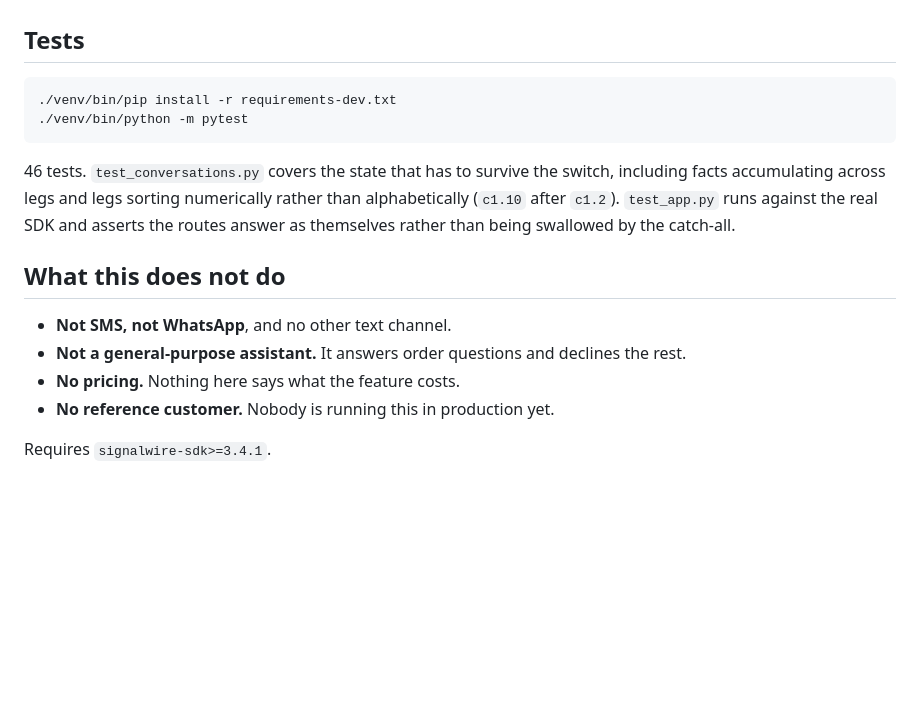
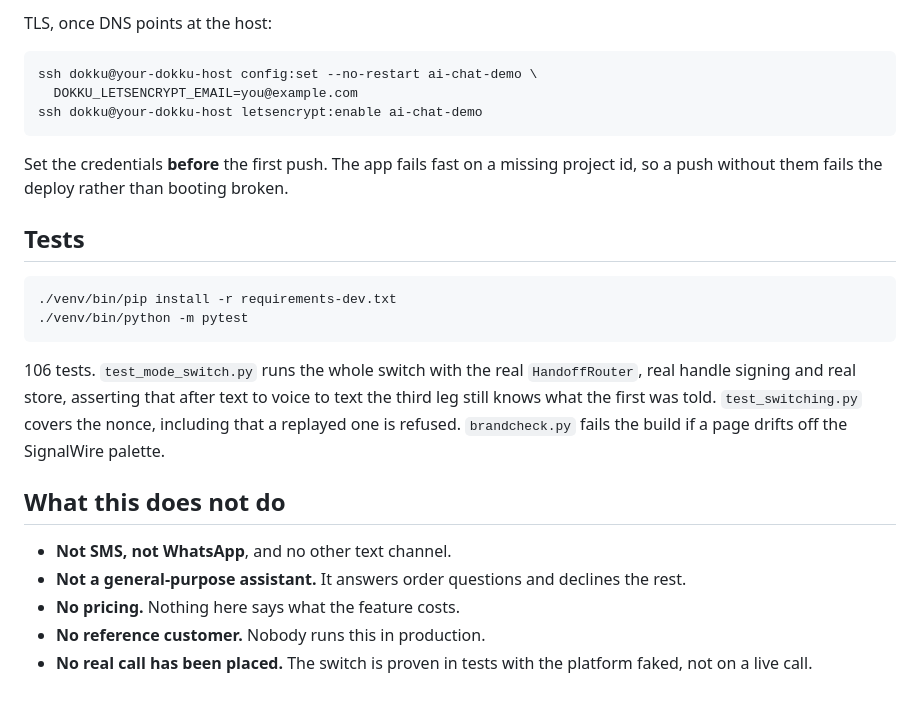
Before and after one commit to signalwire-demos/chat-order-status, a Markdown page: README.md, the part around one of its changes. Rendered like a GitHub page; blank space fills up the shorter version.

````diff
--- a/README.md
+++ b/README.md
@@ -75,3 +149,13 @@ an expired one, so it cannot be used to probe whether a call is live.
+TLS, once DNS points at the host:
+
+```bash
+ssh dokku@your-dokku-host config:set --no-restart ai-chat-demo \
+  DOKKU_LETSENCRYPT_EMAIL=you@example.com
+ssh dokku@your-dokku-host letsencrypt:enable ai-chat-demo
+```
+
+Set the credentials **before** the first push. The app fails fast on a missing
+project id, so a push without them fails the deploy rather than booting broken.
 
 ## Tests
 
@@ -80,11 +164,11 @@ an expired one, so it cannot be used to probe whether a call is live.
 ./venv/bin/python -m pytest
 ```
 
-46 tests. `test_conversations.py` covers the state that has to survive the
-switch, including facts accumulating across legs and legs sorting numerically
-rather than alphabetically (`c1.10` after `c1.2`). `test_app.py` runs against
-the real SDK and asserts the routes answer as themselves rather than being
-swallowed by the catch-all.
+106 tests. `test_mode_switch.py` runs the whole switch with the real
+`HandoffRouter`, real handle signing and real store, asserting that after text
+to voice to text the third leg still knows what the first was told.
+`test_switching.py` covers the nonce, including that a replayed one is refused.
+`brandcheck.py` fails the build if a page drifts off the SignalWire palette.
 
 ## What this does not do
 
@@ -92,6 +176,6 @@ swallowed by the catch-all.
 - **Not a general-purpose assistant.** It answers order questions and declines
   the rest.
 - **No pricing.** Nothing here says what the feature costs.
-- **No reference customer.** Nobody is running this in production yet.
-
-Requires `signalwire-sdk>=3.4.1`.
+- **No reference customer.** Nobody runs this in production.
+- **No real call has been placed.** The switch is proven in tests with the
+  platform faked, not on a live call.
````
Also changed, not shown: other parts of README.md (+113 -39 lines).
